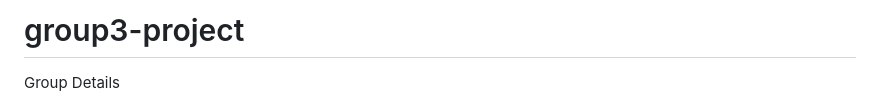
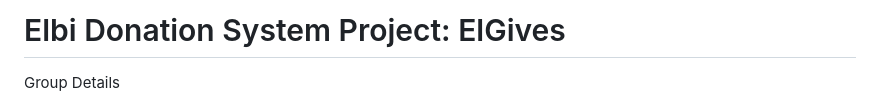
Before and after one commit to zennlouie/elgives, a Markdown page: README.md, the part around the change. Rendered like a GitHub page.

```diff
--- a/README.md
+++ b/README.md
@@ -1,4 +1,4 @@
-# group3-project
+# Elbi Donation System Project: ElGives
 
 Group Details
 - Ray Meshack D. Ragas
```
